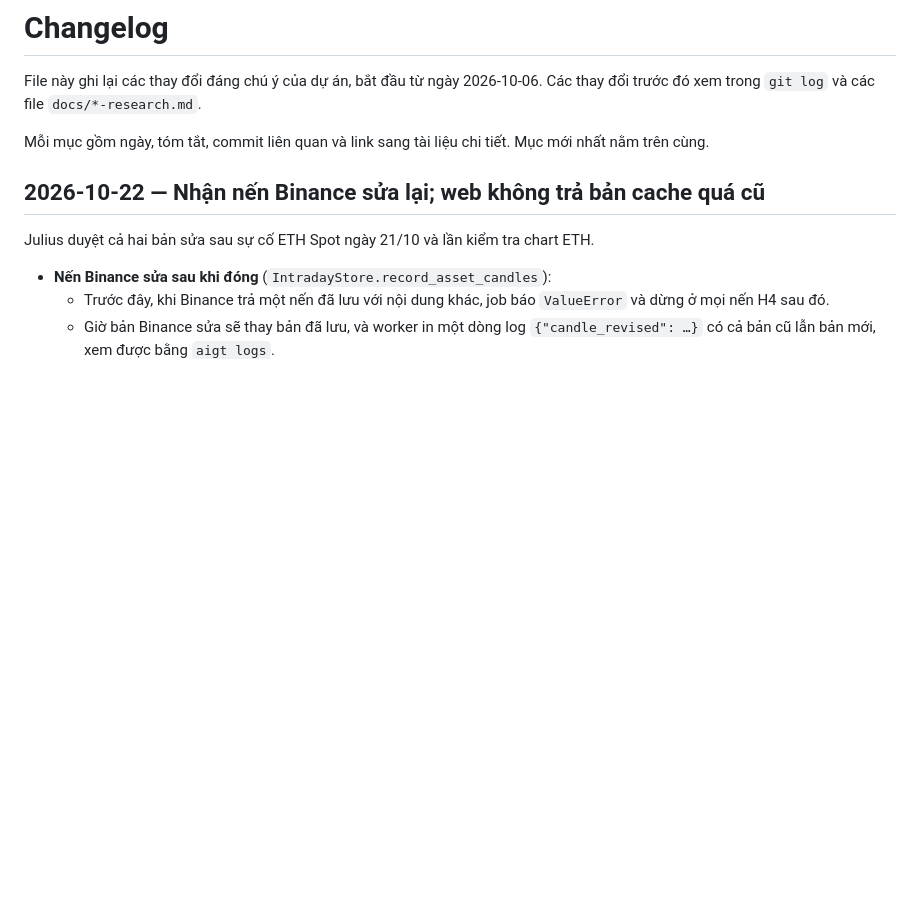
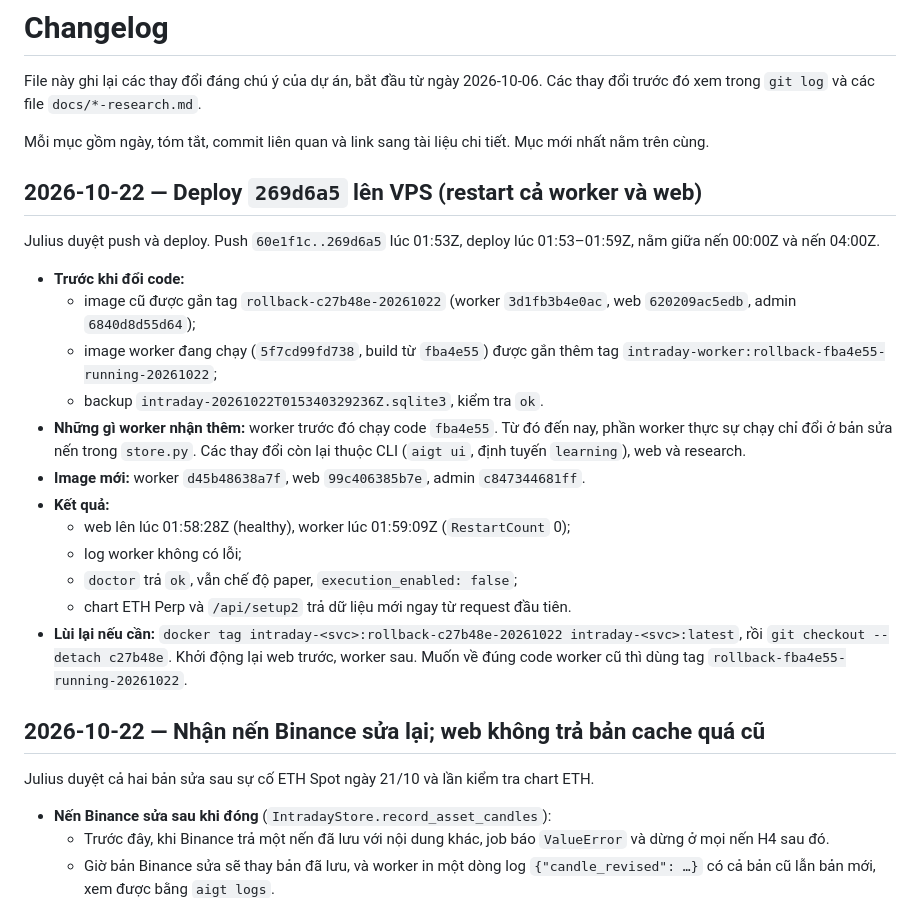
Before and after one commit to juliuss1907/AIgorithmic-trading, a Markdown page: CHANGELOG.md, the part around the change. Rendered like a GitHub page; blank space fills up the shorter version.

Commit message:
docs: record the 269d6a5 worker and web deploy
Co-Authored-By: Claude Opus 5.5 <noreply@anthropic.com>

```diff
--- a/CHANGELOG.md
+++ b/CHANGELOG.md
@@ -3,6 +3,23 @@
 File này ghi lại các thay đổi đáng chú ý của dự án, bắt đầu từ ngày 2026-10-06. Các thay đổi trước đó xem trong `git log` và các file `docs/*-research.md`.
 
 Mỗi mục gồm ngày, tóm tắt, commit liên quan và link sang tài liệu chi tiết. Mục mới nhất nằm trên cùng.
+
+## 2026-10-22 — Deploy `269d6a5` lên VPS (restart cả worker và web)
+
+Julius duyệt push và deploy. Push `60e1f1c..269d6a5` lúc 01:53Z, deploy lúc 01:53–01:59Z, nằm giữa nến 00:00Z và nến 04:00Z.
+
+- **Trước khi đổi code:**
+  - image cũ được gắn tag `rollback-c27b48e-20261022` (worker `3d1fb3b4e0ac`, web `620209ac5edb`, admin `6840d8d55d64`);
+  - image worker đang chạy (`5f7cd99fd738`, build từ `fba4e55`) được gắn thêm tag `intraday-worker:rollback-fba4e55-running-20261022`;
+  - backup `intraday-20261022T015340329236Z.sqlite3`, kiểm tra `ok`.
+- **Những gì worker nhận thêm:** worker trước đó chạy code `fba4e55`. Từ đó đến nay, phần worker thực sự chạy chỉ đổi ở bản sửa nến trong `store.py`. Các thay đổi còn lại thuộc CLI (`aigt ui`, định tuyến `learning`), web và research.
+- **Image mới:** worker `d45b48638a7f`, web `99c406385b7e`, admin `c847344681ff`.
+- **Kết quả:**
+  - web lên lúc 01:58:28Z (healthy), worker lúc 01:59:09Z (`RestartCount` 0);
+  - log worker không có lỗi;
+  - `doctor` trả `ok`, vẫn chế độ paper, `execution_enabled: false`;
+  - chart ETH Perp và `/api/setup2` trả dữ liệu mới ngay từ request đầu tiên.
+- **Lùi lại nếu cần:** `docker tag intraday-<svc>:rollback-c27b48e-20261022 intraday-<svc>:latest`, rồi `git checkout --detach c27b48e`. Khởi động lại web trước, worker sau. Muốn về đúng code worker cũ thì dùng tag `rollback-fba4e55-running-20261022`.
 
 ## 2026-10-22 — Nhận nến Binance sửa lại; web không trả bản cache quá cũ
 
```
